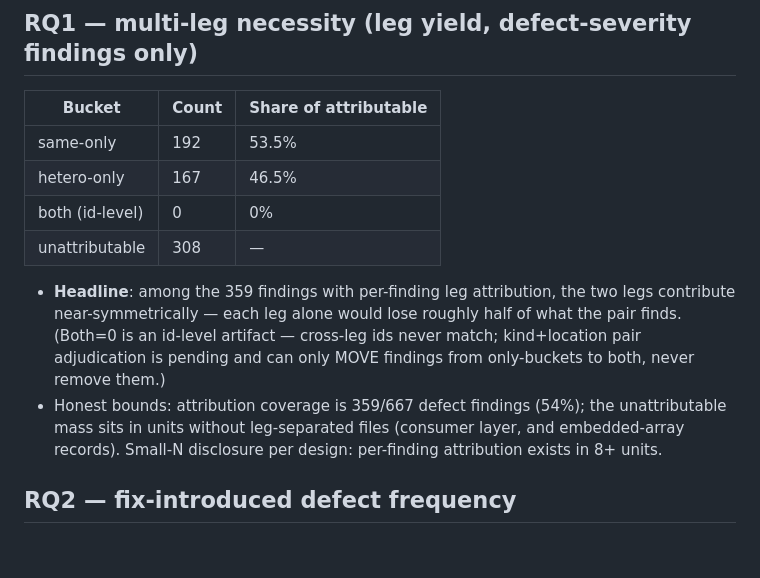
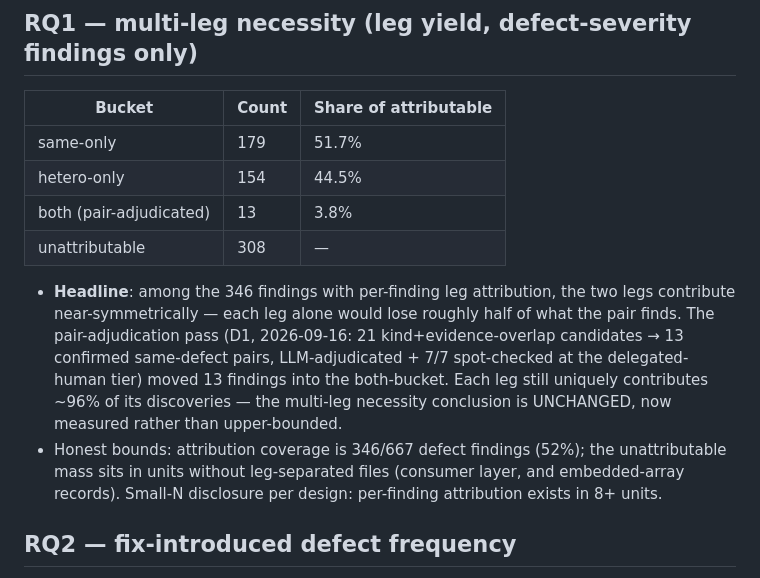
Before and after one commit to maskshell/solidforge, a Markdown page: docs/papers/retrospective-eval-results.md, the part around the change. Rendered like a GitHub page; blank space fills up the shorter version.

Commit message:
docs: D1 executed — RQ1 both-pair adjudication moves 13 findings into the both-bucket
21 pair candidates (same kind + Jaccard≥0.15 evidence overlap) from 5
multi-round units with leg-separated records; LLM-adjudicated (13 same-defect,
8 different, 0 unresolvable); 7/7 spot-checked at the delegated-human tier
(5 positives + 2 negatives, side-by-side evidence review).

RQ1 before → after: same-only 192→179 (51.7%), hetero-only 167→154 (44.5%),
both 0→13 (3.8%). The multi-leg necessity conclusion is unchanged — each leg
still uniquely contributes ~96% of its discoveries — but now measured rather
than upper-bounded. Attribution coverage 52%.

D3 (RQ2 per-leg skew retest) is now unblocked.

Co-Authored-By: Claude Code <noreply@anthropic.com>

Internal: d07cd3b9 — snapshot of private repo HEAD (2026-09-16)

```diff
--- a/docs/papers/retrospective-eval-results.md
+++ b/docs/papers/retrospective-eval-results.md
@@ -14,13 +14,13 @@
 
 | Bucket | Count | Share of attributable |
 | --- | --- | --- |
-| same-only | 192 | 53.5% |
-| hetero-only | 167 | 46.5% |
-| both (id-level) | 0 | 0% |
+| same-only | 179 | 51.7% |
+| hetero-only | 154 | 44.5% |
+| both (pair-adjudicated) | 13 | 3.8% |
 | unattributable | 308 | — |
 
-- **Headline**: among the 359 findings with per-finding leg attribution, the two legs contribute near-symmetrically — each leg alone would lose roughly half of what the pair finds. (Both=0 is an id-level artifact — cross-leg ids never match; kind+location pair adjudication is pending and can only MOVE findings from only-buckets to both, never remove them.)
-- Honest bounds: attribution coverage is 359/667 defect findings (54%); the unattributable mass sits in units without leg-separated files (consumer layer, and embedded-array records). Small-N disclosure per design: per-finding attribution exists in 8+ units.
+- **Headline**: among the 346 findings with per-finding leg attribution, the two legs contribute near-symmetrically — each leg alone would lose roughly half of what the pair finds. The pair-adjudication pass (D1, 2026-09-16: 21 kind+evidence-overlap candidates → 13 confirmed same-defect pairs, LLM-adjudicated + 7/7 spot-checked at the delegated-human tier) moved 13 findings into the both-bucket. Each leg still uniquely contributes ~96% of its discoveries — the multi-leg necessity conclusion is UNCHANGED, now measured rather than upper-bounded.
+- Honest bounds: attribution coverage is 346/667 defect findings (52%); the unattributable mass sits in units without leg-separated files (consumer layer, and embedded-array records). Small-N disclosure per design: per-finding attribution exists in 8+ units.
 
 ## RQ2 — fix-introduced defect frequency
 
```
Also changed, not shown: docs/todo-pending.md (+2 -2 lines).
